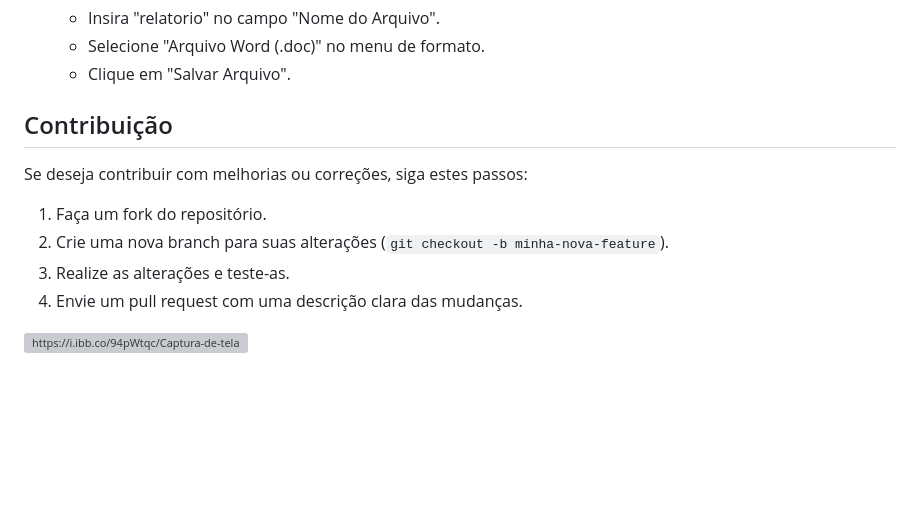
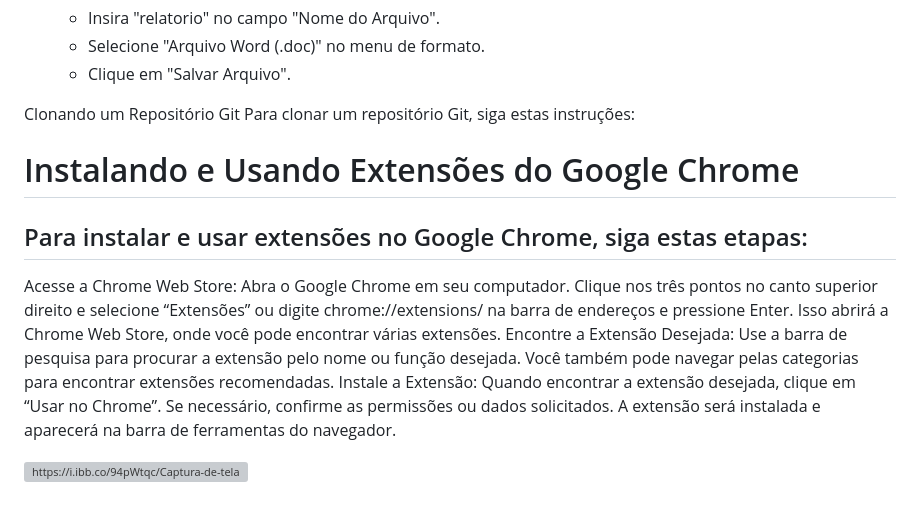
Before and after one commit to RenatoCeub/Bloco-de-notas, a Markdown page: README.md, the part around the change. Rendered like a GitHub page; blank space fills up the shorter version; grey boxes are pictures that could not be loaded.

```diff
--- a/README.md
+++ b/README.md
@@ -72,13 +72,23 @@ Clique no botão "Salvar Arquivo". O navegador irá gerar o arquivo no formato s
   - Selecione "Arquivo Word (.doc)" no menu de formato.
   - Clique em "Salvar Arquivo".
 
-## Contribuição
+Clonando um Repositório Git
+Para clonar um repositório Git, siga estas instruções:
 
-Se deseja contribuir com melhorias ou correções, siga estes passos:
 
-1. Faça um fork do repositório.
-2. Crie uma nova branch para suas alterações (`git checkout -b minha-nova-feature`).
-3. Realize as alterações e teste-as.
-4. Envie um pull request com uma descrição clara das mudanças.
+# Instalando e Usando Extensões do Google Chrome
+<h2>Para instalar e usar extensões no Google Chrome, siga estas etapas:</h2>
+
+Acesse a Chrome Web Store:
+Abra o Google Chrome em seu computador.
+Clique nos três pontos no canto superior direito e selecione “Extensões” ou digite chrome://extensions/ na barra de endereços e pressione Enter.
+Isso abrirá a Chrome Web Store, onde você pode encontrar várias extensões.
+Encontre a Extensão Desejada:
+Use a barra de pesquisa para procurar a extensão pelo nome ou função desejada.
+Você também pode navegar pelas categorias para encontrar extensões recomendadas.
+Instale a Extensão:
+Quando encontrar a extensão desejada, clique em “Usar no Chrome”.
+Se necessário, confirme as permissões ou dados solicitados.
+A extensão será instalada e aparecerá na barra de ferramentas do navegador.
 
 <a href="https://i.ibb.co/94pWtqc/Captura-de-tela-2024-08-23-142949.png"><img src="https://i.ibb.co/94pWtqc/Captura-de-tela-2024-08-23-142949.png" alt="https://i.ibb.co/94pWtqc/Captura-de-tela-2024-08-23-142949.png" border="0"></a>
```
